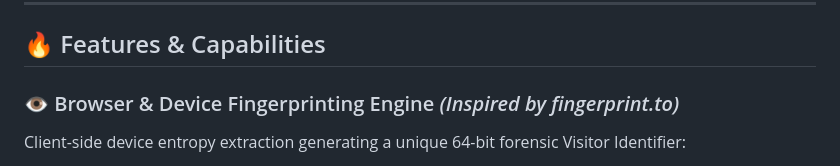
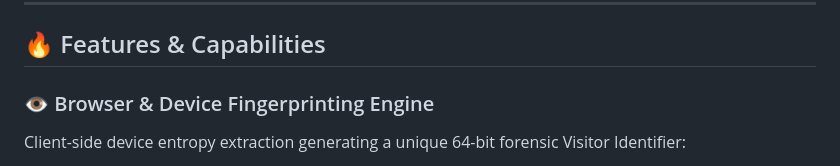
Before and after one commit to ramaneon/ipneon, a Markdown page: README.md, the part around the change. GitHub-like rendering.

```diff
--- a/README.md
+++ b/README.md
@@ -21,7 +21,7 @@
 
 ## 🔥 Features & Capabilities
 
-### 👁️ Browser & Device Fingerprinting Engine *(Inspired by fingerprint.to)*
+### 👁️ Browser & Device Fingerprinting Engine
 Client-side device entropy extraction generating a unique 64-bit forensic Visitor Identifier:
 - **Canvas 2D Fingerprint**: Renders subpixel gradients, shadows, emoji glyphs, and alpha blend operations to calculate a unique 32-bit MurmurHash3 signature. Displays a live visual canvas preview.
 - **AudioContext Acoustic Dynamics**: Synthesizes a 10kHz triangular wave through dynamic compressor nodes using `OfflineAudioContext`, extracting DAC and DSP float32 buffer resonance hashes.
```
